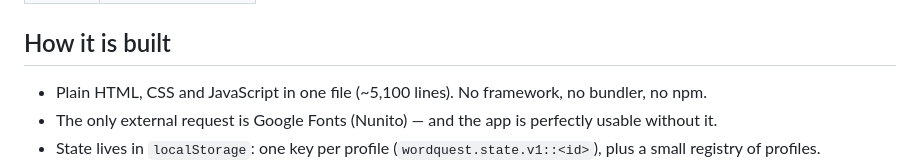
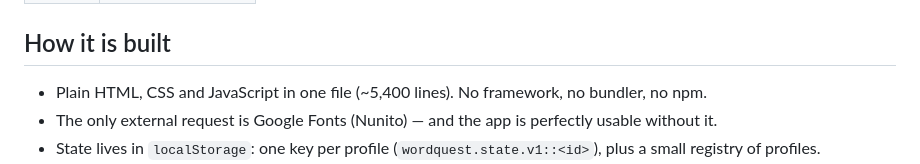
Before and after one commit to djurkeceo/wordquest, a Markdown page: README.md, the part around one of its changes. Drawn GitHub-style.

```diff
--- a/README.md
+++ b/README.md
@@ -102,7 +105,7 @@ Then click **Sample** on the home screen to try a built-in 40-word German → Se
 
 ## How it is built
 
-- Plain HTML, CSS and JavaScript in one file (~5,100 lines). No framework, no bundler, no npm.
+- Plain HTML, CSS and JavaScript in one file (~5,400 lines). No framework, no bundler, no npm.
 - The only external request is Google Fonts (Nunito) — and the app is perfectly usable without it.
 - State lives in `localStorage`: one key per profile (`wordquest.state.v1::<id>`), plus a small
   registry of profiles.
```
Also changed, not shown: other parts of README.md (+4 -1 lines), assets/lesson.png (added), assets/screenshot.png, 1 other file.
